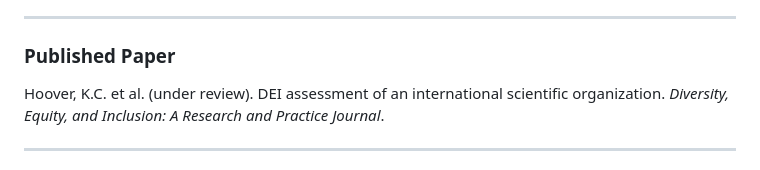
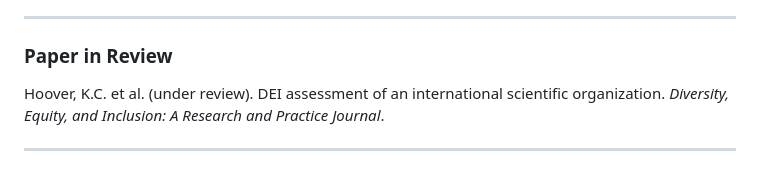
Before and after one commit to kchoover14/dei-international-org-assessment, a Markdown page: README.md, the part around the change. Drawn GitHub-style.

Commit message:
Update paper status from 'Published' to 'In Review'

```diff
--- a/README.md
+++ b/README.md
@@ -4,7 +4,7 @@ This paper presents an evidence-based DEI policy framework for international sci
 
 ---
 
-### Published Paper
+### Paper in Review
 
 Hoover, K.C. et al. (under review). DEI assessment of an international scientific organization. *Diversity, Equity, and Inclusion: A Research and Practice Journal*.
 
```
